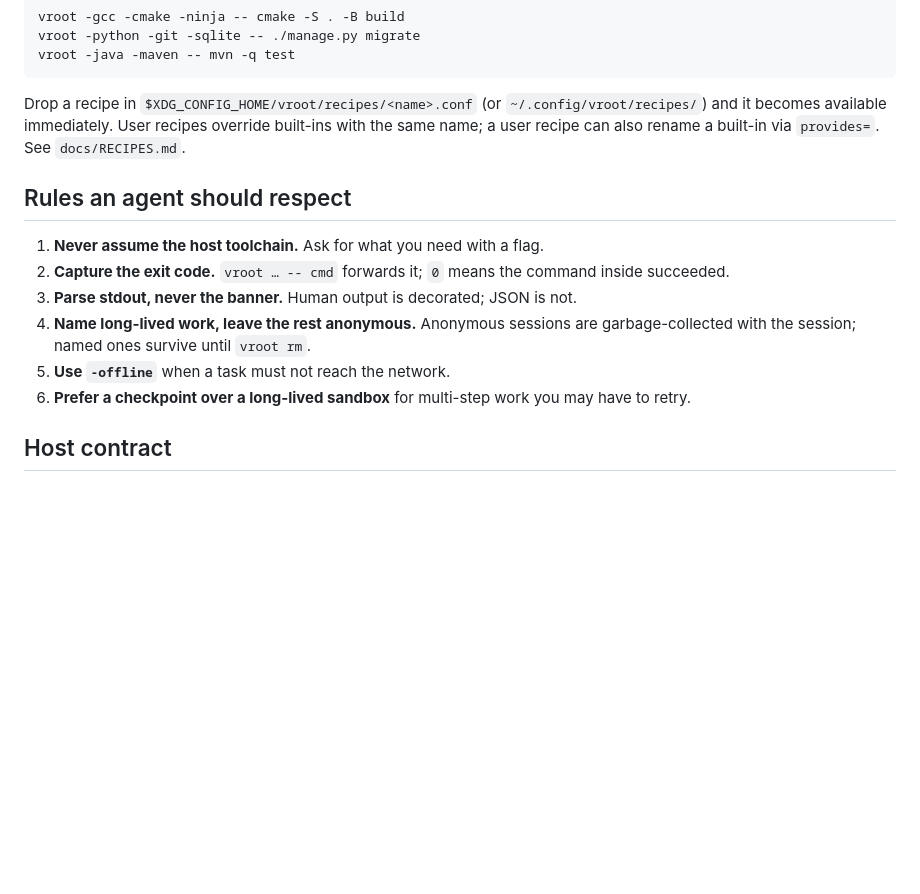
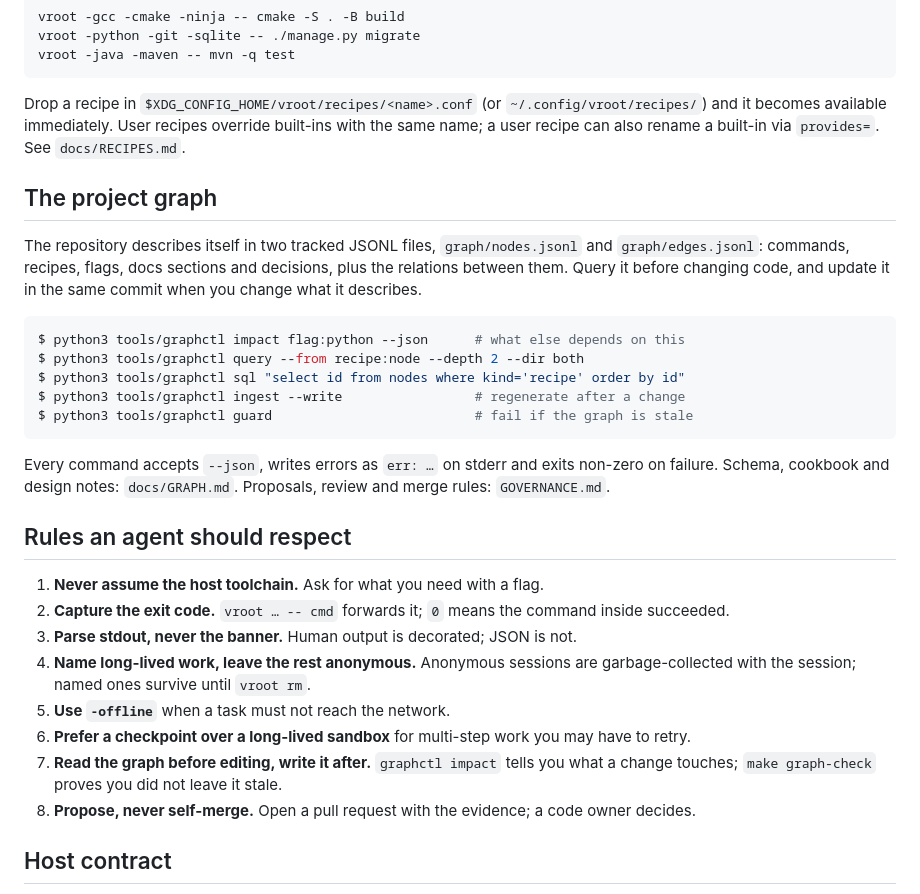
Before and after one commit to gairxx/vroot, a Markdown page: docs/AGENTS.md, the part around the change. Drawn GitHub-style; blank space fills up the shorter version.

Commit message:
docs(agents): document the project graph and review rules

````diff
--- a/docs/AGENTS.md
+++ b/docs/AGENTS.md
@@ -80,6 +80,25 @@ Drop a recipe in `$XDG_CONFIG_HOME/vroot/recipes/<name>.conf` (or
 override built-ins with the same name; a user recipe can also rename a built-in
 via `provides=`. See `docs/RECIPES.md`.
 
+## The project graph
+
+The repository describes itself in two tracked JSONL files, `graph/nodes.jsonl`
+and `graph/edges.jsonl`: commands, recipes, flags, docs sections and decisions,
+plus the relations between them. Query it before changing code, and update it in
+the same commit when you change what it describes.
+
+```console
+$ python3 tools/graphctl impact flag:python --json      # what else depends on this
+$ python3 tools/graphctl query --from recipe:node --depth 2 --dir both
+$ python3 tools/graphctl sql "select id from nodes where kind='recipe' order by id"
+$ python3 tools/graphctl ingest --write                 # regenerate after a change
+$ python3 tools/graphctl guard                          # fail if the graph is stale
+```
+
+Every command accepts `--json`, writes errors as `err: …` on stderr and exits
+non-zero on failure. Schema, cookbook and design notes: `docs/GRAPH.md`.
+Proposals, review and merge rules: `GOVERNANCE.md`.
+
 ## Rules an agent should respect
 
 1. **Never assume the host toolchain.** Ask for what you need with a flag.
@@ -91,6 +110,10 @@ via `provides=`. See `docs/RECIPES.md`.
 5. **Use `-offline`** when a task must not reach the network.
 6. **Prefer a checkpoint over a long-lived sandbox** for multi-step work you may
    have to retry.
+7. **Read the graph before editing, write it after.** `graphctl impact` tells you
+   what a change touches; `make graph-check` proves you did not leave it stale.
+8. **Propose, never self-merge.** Open a pull request with the evidence; a code
+   owner decides.
 
 ## Host contract
 
````
